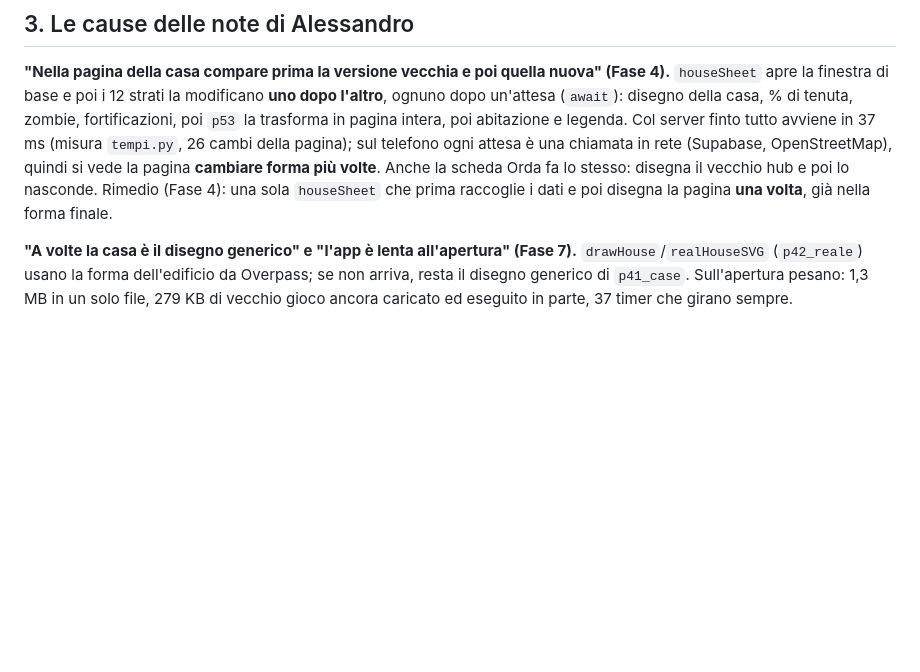
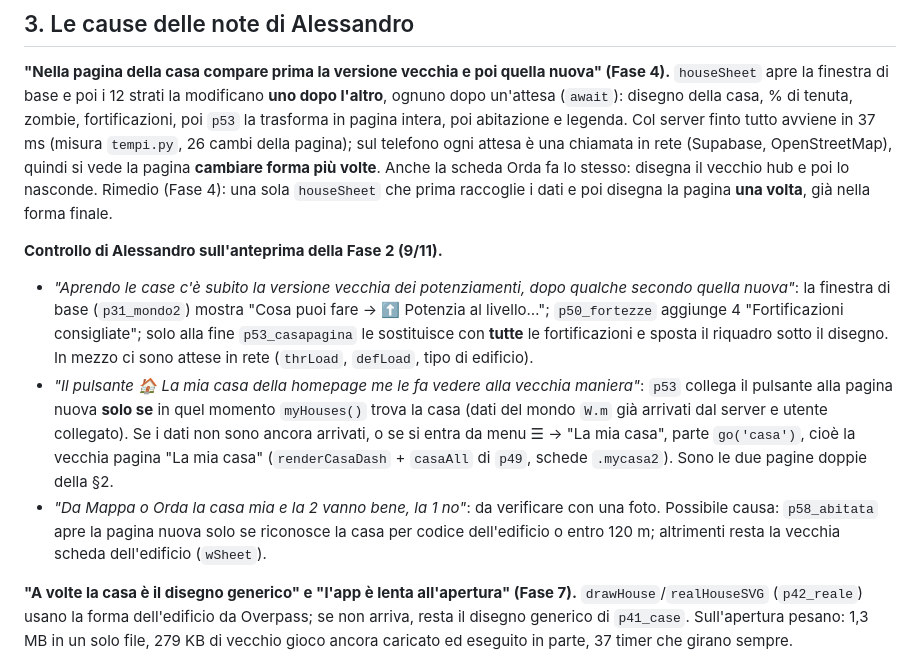
Before and after one commit to indz10/safehouse, a Markdown page: docs/MAPPA_CODICE.md, the part around the change. GitHub-like rendering; blank space fills up the shorter version.

Commit message:
Fase 2: note di Alessandro sull'anteprima e loro cause nella mappa
Co-Authored-By: Claude Opus 5.5 <noreply@anthropic.com>
Claude-Session: https://claude.ai/code/session_01MAcCHfL9o2M9jtCbr7jH78

```diff
--- a/docs/MAPPA_CODICE.md
+++ b/docs/MAPPA_CODICE.md
@@ -193,6 +193,11 @@ Funzioni la cui versione di base (e gli strati prima) è stata **sostituita per
 **"Nella pagina della casa compare prima la versione vecchia e poi quella nuova" (Fase 4).**
 `houseSheet` apre la finestra di base e poi i 12 strati la modificano **uno dopo l'altro**, ognuno dopo un'attesa (`await`): disegno della casa, % di tenuta, zombie, fortificazioni, poi `p53` la trasforma in pagina intera, poi abitazione e legenda. Col server finto tutto avviene in 37 ms (misura `tempi.py`, 26 cambi della pagina); sul telefono ogni attesa è una chiamata in rete (Supabase, OpenStreetMap), quindi si vede la pagina **cambiare forma più volte**. Anche la scheda Orda fa lo stesso: disegna il vecchio hub e poi lo nasconde. Rimedio (Fase 4): una sola `houseSheet` che prima raccoglie i dati e poi disegna la pagina **una volta**, già nella forma finale.
 
+**Controllo di Alessandro sull'anteprima della Fase 2 (9/11).**
+- *"Aprendo le case c'è subito la versione vecchia dei potenziamenti, dopo qualche secondo quella nuova"*: la finestra di base (`p31_mondo2`) mostra "Cosa puoi fare → ⬆️ Potenzia al livello…"; `p50_fortezze` aggiunge 4 "Fortificazioni consigliate"; solo alla fine `p53_casapagina` le sostituisce con **tutte** le fortificazioni e sposta il riquadro sotto il disegno. In mezzo ci sono attese in rete (`thrLoad`, `defLoad`, tipo di edificio).
+- *"Il pulsante 🏠 La mia casa della homepage me le fa vedere alla vecchia maniera"*: `p53` collega il pulsante alla pagina nuova **solo se** in quel momento `myHouses()` trova la casa (dati del mondo `W.m` già arrivati dal server e utente collegato). Se i dati non sono ancora arrivati, o se si entra da menu ☰ → "La mia casa", parte `go('casa')`, cioè la vecchia pagina "La mia casa" (`renderCasaDash` + `casaAll` di `p49`, schede `.mycasa2`). Sono le due pagine doppie della §2.
+- *"Da Mappa o Orda la casa mia e la 2 vanno bene, la 1 no"*: da verificare con una foto. Possibile causa: `p58_abitata` apre la pagina nuova solo se riconosce la casa per codice dell'edificio o entro 120 m; altrimenti resta la vecchia scheda dell'edificio (`wSheet`).
+
 **"A volte la casa è il disegno generico" e "l'app è lenta all'apertura" (Fase 7).**
 `drawHouse`/`realHouseSVG` (`p42_reale`) usano la forma dell'edificio da Overpass; se non arriva, resta il disegno generico di `p41_case`. Sull'apertura pesano: 1,3 MB in un solo file, 279 KB di vecchio gioco ancora caricato ed eseguito in parte, 37 timer che girano sempre.
 
```
Also changed, not shown: ROADMAP.md (+1 -0 lines).
